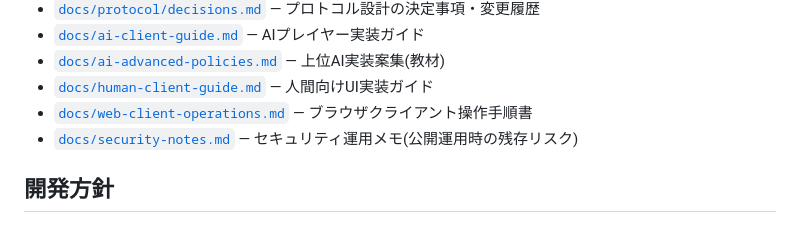
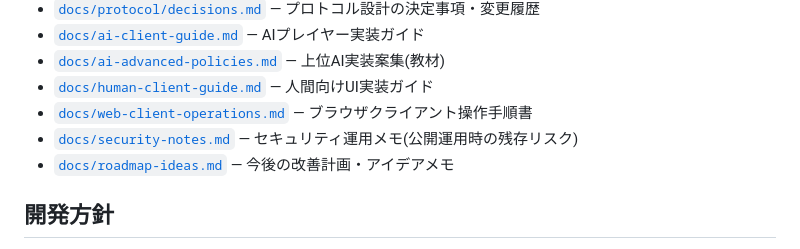
Before and after one commit to kobashi/cucco-server, a Markdown page: README.md, the part around the change. Drawn GitHub-style.

```diff
--- a/README.md
+++ b/README.md
@@ -127,6 +127,7 @@ docs/           # 要求仕様・ルール・プロトコル設計・実装ガ
 - [`docs/human-client-guide.md`](docs/human-client-guide.md) — 人間向けUI実装ガイド
 - [`docs/web-client-operations.md`](docs/web-client-operations.md) — ブラウザクライアント操作手順書
 - [`docs/security-notes.md`](docs/security-notes.md) — セキュリティ運用メモ(公開運用時の残存リスク)
+- [`docs/roadmap-ideas.md`](docs/roadmap-ideas.md) — 今後の改善計画・アイデアメモ
 
 ## 開発方針
 
```
Also changed, not shown: docs/roadmap-ideas.md (added, +79 -0 lines).
